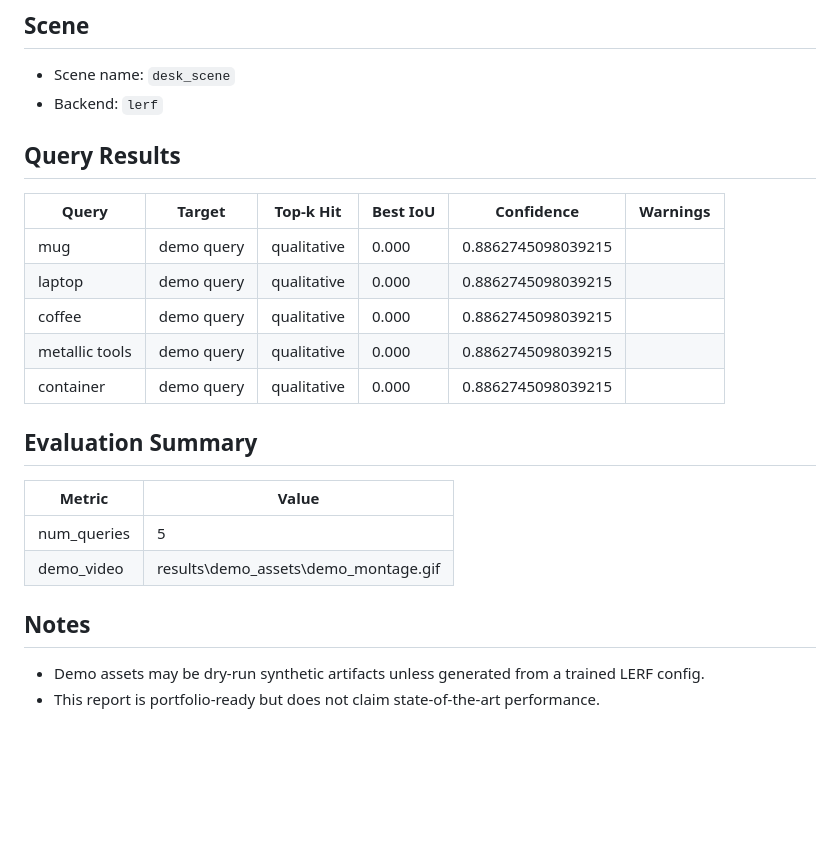
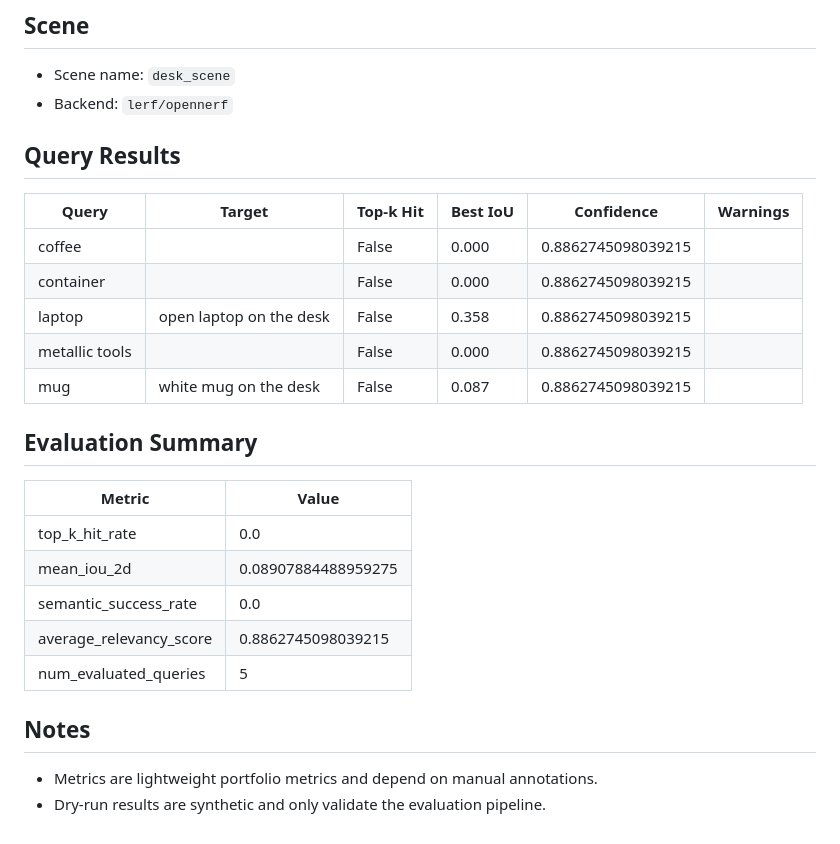
Before and after one commit to woshiluozhi/nerf-llm-scene-inspector, a Markdown page: docs/project_report.md, the part around the change. GitHub-like rendering; blank space fills up the shorter version.

```diff
--- a/docs/project_report.md
+++ b/docs/project_report.md
@@ -8,26 +8,29 @@ Nerfstudio and LERF and is intended as a reproducible research engineering demo.
 ## Scene
 
 - Scene name: `desk_scene`
-- Backend: `lerf`
+- Backend: `lerf/opennerf`
 
 ## Query Results
 
 | Query | Target | Top-k Hit | Best IoU | Confidence | Warnings |
 | --- | --- | --- | --- | --- | --- |
-| mug | demo query | qualitative | 0.000 | 0.8862745098039215 |  |
-| laptop | demo query | qualitative | 0.000 | 0.8862745098039215 |  |
-| coffee | demo query | qualitative | 0.000 | 0.8862745098039215 |  |
-| metallic tools | demo query | qualitative | 0.000 | 0.8862745098039215 |  |
-| container | demo query | qualitative | 0.000 | 0.8862745098039215 |  |
+| coffee |  | False | 0.000 | 0.8862745098039215 |  |
+| container |  | False | 0.000 | 0.8862745098039215 |  |
+| laptop | open laptop on the desk | False | 0.358 | 0.8862745098039215 |  |
+| metallic tools |  | False | 0.000 | 0.8862745098039215 |  |
+| mug | white mug on the desk | False | 0.087 | 0.8862745098039215 |  |
 
 ## Evaluation Summary
 
 | Metric | Value |
 | --- | --- |
-| num_queries | 5 |
-| demo_video | results\demo_assets\demo_montage.gif |
+| top_k_hit_rate | 0.0 |
+| mean_iou_2d | 0.08907884488959275 |
+| semantic_success_rate | 0.0 |
+| average_relevancy_score | 0.8862745098039215 |
+| num_evaluated_queries | 5 |
 
 ## Notes
 
-- Demo assets may be dry-run synthetic artifacts unless generated from a trained LERF config.
-- This report is portfolio-ready but does not claim state-of-the-art performance.
+- Metrics are lightweight portfolio metrics and depend on manual annotations.
+- Dry-run results are synthetic and only validate the evaluation pipeline.
```
Also changed, not shown: README.md (+21 -1 lines), docs/assets/demo_montage.gif (added), docs/assets/metallic_tools_overlay.png (added), docs/assets/mug_overlay.png (added), 3 other files.
